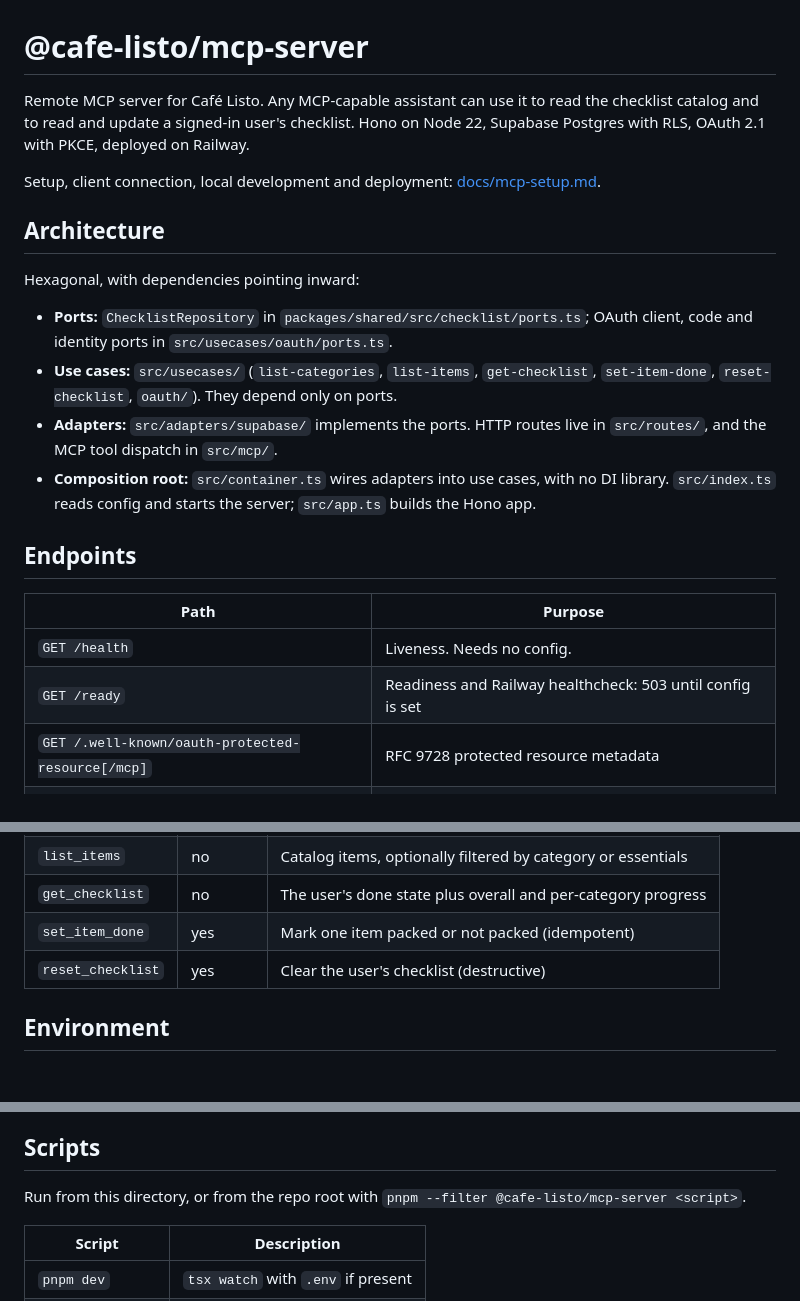
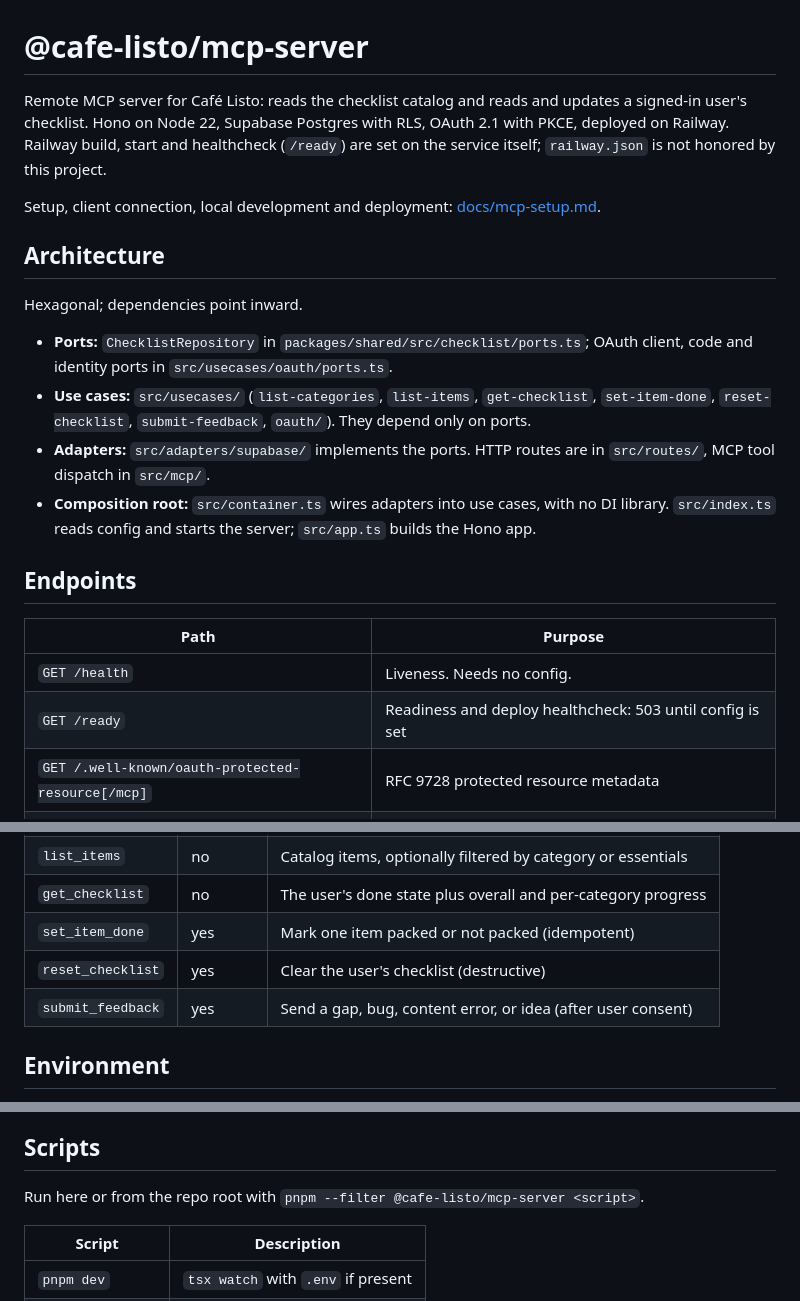
Before and after one commit to dtun/cafe-listo, a Markdown page: packages/mcp-server/README.md, 3 parts joined by grey strips. Rendered like a GitHub page; blank space fills up the shorter version.

```diff
--- a/packages/mcp-server/README.md
+++ b/packages/mcp-server/README.md
@@ -1,16 +1,16 @@
 # @cafe-listo/mcp-server
 
-Remote MCP server for Café Listo. Any MCP-capable assistant can use it to read the checklist catalog and to read and update a signed-in user's checklist. Hono on Node 22, Supabase Postgres with RLS, OAuth 2.1 with PKCE, deployed on Railway.
+Remote MCP server for Café Listo: reads the checklist catalog and reads and updates a signed-in user's checklist. Hono on Node 22, Supabase Postgres with RLS, OAuth 2.1 with PKCE, deployed on Railway. Railway build, start and healthcheck (`/ready`) are set on the service itself; `railway.json` is not honored by this project.
 
 Setup, client connection, local development and deployment: [docs/mcp-setup.md](../../docs/mcp-setup.md).
 
 ## Architecture
 
-Hexagonal, with dependencies pointing inward:
+Hexagonal; dependencies point inward.
 
 - **Ports:** `ChecklistRepository` in `packages/shared/src/checklist/ports.ts`; OAuth client, code and identity ports in `src/usecases/oauth/ports.ts`.
-- **Use cases:** `src/usecases/` (`list-categories`, `list-items`, `get-checklist`, `set-item-done`, `reset-checklist`, `oauth/`). They depend only on ports.
-- **Adapters:** `src/adapters/supabase/` implements the ports. HTTP routes live in `src/routes/`, and the MCP tool dispatch in `src/mcp/`.
+- **Use cases:** `src/usecases/` (`list-categories`, `list-items`, `get-checklist`, `set-item-done`, `reset-checklist`, `submit-feedback`, `oauth/`). They depend only on ports.
+- **Adapters:** `src/adapters/supabase/` implements the ports. HTTP routes are in `src/routes/`, MCP tool dispatch in `src/mcp/`.
 - **Composition root:** `src/container.ts` wires adapters into use cases, with no DI library. `src/index.ts` reads config and starts the server; `src/app.ts` builds the Hono app.
 
 ## Endpoints
@@ -18,7 +18,7 @@ Hexagonal, with dependencies pointing inward:
 | Path                                              | Purpose                                                         |
 | ------------------------------------------------- | --------------------------------------------------------------- |
 | `GET /health`                                     | Liveness. Needs no config.                                      |
-| `GET /ready`                                      | Readiness and Railway healthcheck: 503 until config is set      |
+| `GET /ready`                                      | Readiness and deploy healthcheck: 503 until config is set       |
 | `GET /.well-known/oauth-protected-resource[/mcp]` | RFC 9728 protected resource metadata                            |
 | `GET /.well-known/oauth-authorization-server`     | RFC 8414 authorization server metadata                          |
 | `POST /register`                                  | RFC 7591 dynamic client registration (rate limited)             |
@@ -38,6 +38,7 @@ Defined in `packages/shared/src/mcp/tool-registry.ts`.
 | `get_checklist`   | no      | The user's done state plus overall and per-category progress |
 | `set_item_done`   | yes     | Mark one item packed or not packed (idempotent)              |
 | `reset_checklist` | yes     | Clear the user's checklist (destructive)                     |
+| `submit_feedback` | yes     | Send a gap, bug, content error, or idea (after user consent) |
 
 ## Environment
 
@@ -56,7 +57,7 @@ Until the required variables are set and valid, `/mcp` and the OAuth routes stay
 
 ## Scripts
 
-Run from this directory, or from the repo root with `pnpm --filter @cafe-listo/mcp-server <script>`.
+Run here or from the repo root with `pnpm --filter @cafe-listo/mcp-server <script>`.
 
 | Script           | Description                        |
 | ---------------- | ---------------------------------- |
```
Also changed, not shown: README.md (+20 -52 lines).
